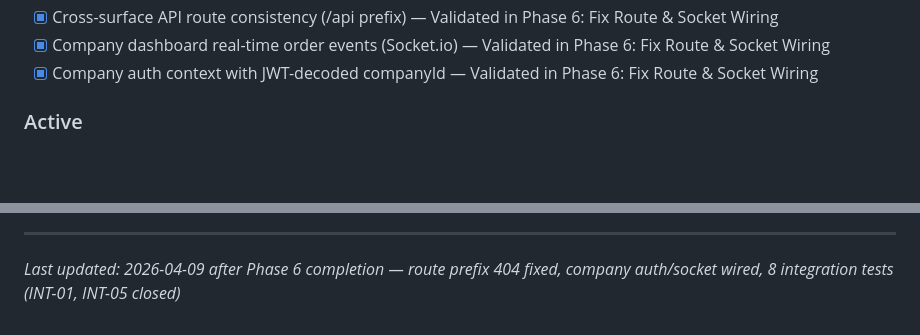
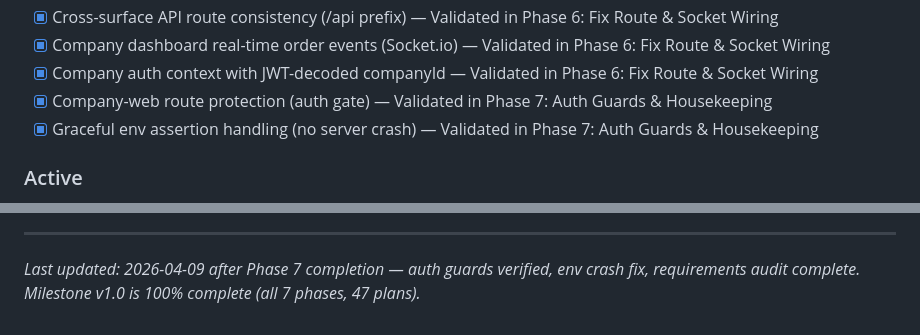
Before and after one commit to cleanly2026/cleanly, a Markdown page: .planning/PROJECT.md, 2 parts joined by grey strips. Drawn GitHub-style; blank space fills up the shorter version.

Commit message:
docs(phase-07): evolve PROJECT.md after phase completion

```diff
--- a/.planning/PROJECT.md
+++ b/.planning/PROJECT.md
@@ -36,6 +36,8 @@ A customer can book a cleaning service, pay securely, and track their washer arr
 - [x] Cross-surface API route consistency (/api prefix) — Validated in Phase 6: Fix Route & Socket Wiring
 - [x] Company dashboard real-time order events (Socket.io) — Validated in Phase 6: Fix Route & Socket Wiring
 - [x] Company auth context with JWT-decoded companyId — Validated in Phase 6: Fix Route & Socket Wiring
+- [x] Company-web route protection (auth gate) — Validated in Phase 7: Auth Guards & Housekeeping
+- [x] Graceful env assertion handling (no server crash) — Validated in Phase 7: Auth Guards & Housekeeping
 
 ### Active
 - [ ] Loyalty points and wallet system
@@ -103,4 +105,4 @@ This document evolves at phase transitions and milestone boundaries.
 4. Update Context with current state
 
 ---
-*Last updated: 2026-04-09 after Phase 6 completion — route prefix 404 fixed, company auth/socket wired, 8 integration tests (INT-01, INT-05 closed)*
+*Last updated: 2026-04-09 after Phase 7 completion — auth guards verified, env crash fix, requirements audit complete. Milestone v1.0 is 100% complete (all 7 phases, 47 plans).*
```
